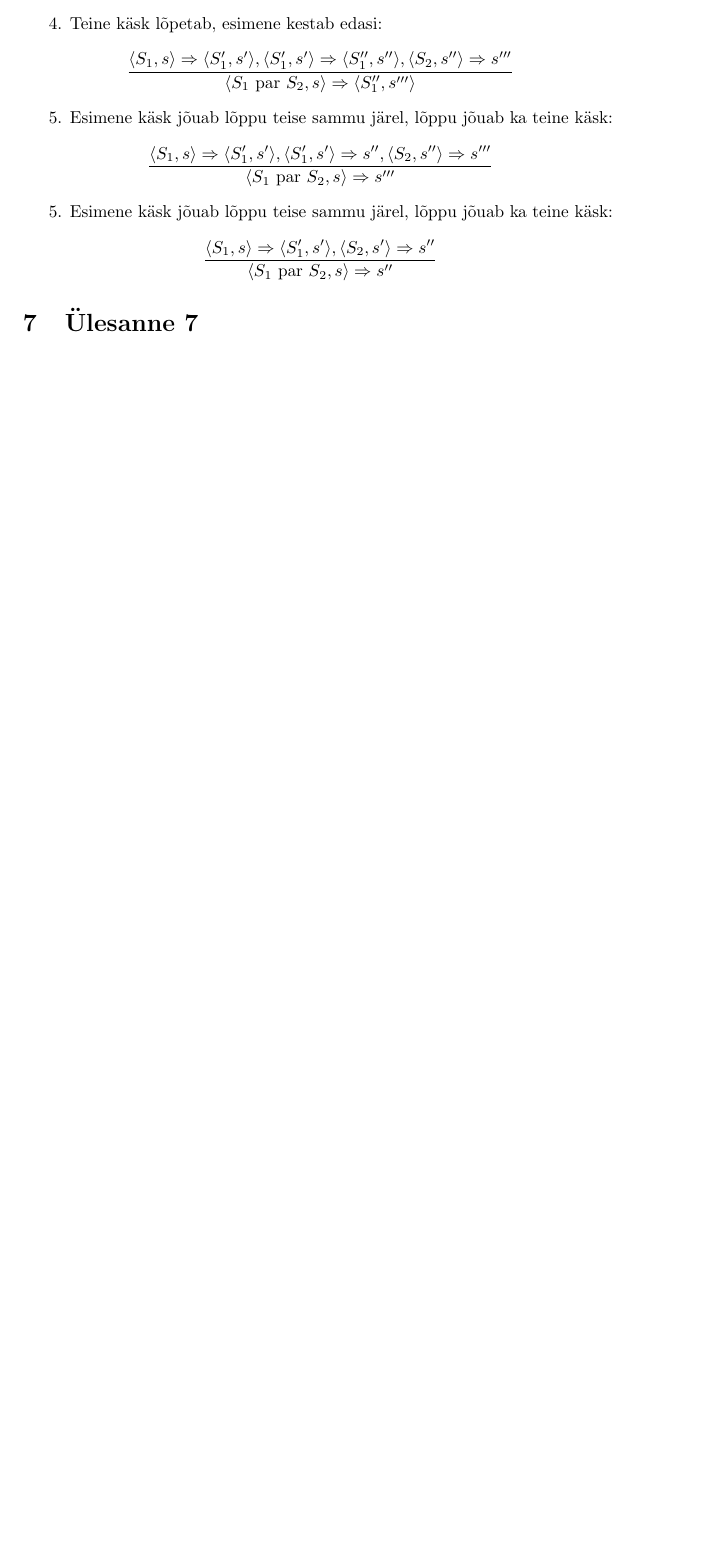
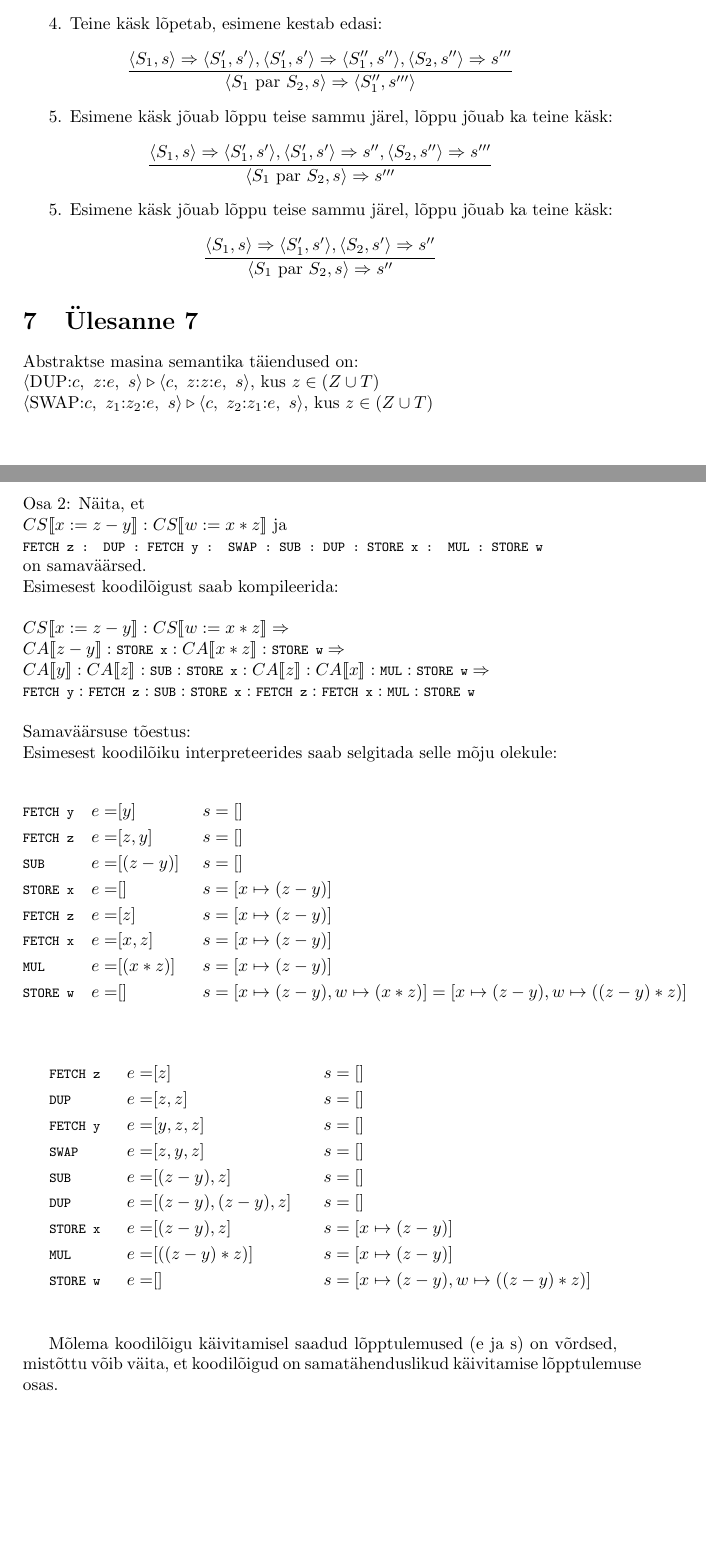
Before and after one commit to martkaru/ps12, a LaTeX document (lahendused.tex, which reads yl7.tex): part of page 9 of 9 before the commit and two parts of pages 9 and 10 of 10 after it, the two joined at a grey line, cut so that both start at the same text, the shorter picture padded with empty space. Compiled offline with pdfLaTeX.

Commit message:
Ülesanne 7

```diff
--- a/yl7.tex
+++ b/yl7.tex
@@ -1 +1,61 @@
 \section{Ülesanne 7}
+Abstraktse masina semantika täiendused on:
+\\
+\(\langle \text{DUP:}c,\ z\text{:}e,\ s \rangle \triangleright \langle c,\ z\text{:}z\text{:}e,\ s \rangle \), kus \(z \in (Z \cup T) \)
+\\
+\(\langle \text{SWAP:}c,\ z_1\text{:}z_2\text{:}e,\ s \rangle \triangleright \langle c,\ z_2\text{:}z_1\text{:}e,\ s \rangle \), kus \(z \in (Z \cup T) \)
+\\
+\\
+Osa 2: Näita, et
+\\
+\(
+  CS\llbracket x:=z-y \rrbracket : CS\llbracket w:= x * z \rrbracket
+  \)
+ja
+\\
+\texttt{\footnotesize FETCH z : DUP : FETCH y : SWAP : SUB : DUP : STORE x : MUL : STORE w}
+\\
+on samaväärsed.
+\\
+Esimesest koodilõigust saab kompileerida:
+\\
+\\
+\(
+  CS\llbracket x:=z-y \rrbracket : CS\llbracket w:= x * z \rrbracket \Rightarrow\\
+  CA\llbracket z-y \rrbracket : \texttt{\footnotesize STORE x} : CA\llbracket x*z \rrbracket : \texttt{\footnotesize STORE w} \Rightarrow\\
+  CA\llbracket y \rrbracket : CA\llbracket z \rrbracket : \texttt{\footnotesize SUB} : \texttt{\footnotesize STORE x} :
+    CA\llbracket z \rrbracket : CA\llbracket x \rrbracket : \texttt{\footnotesize MUL}  : \texttt{\footnotesize STORE w} \Rightarrow\\
+  \texttt{\footnotesize FETCH y}  : \texttt{\footnotesize FETCH z} : \texttt{\footnotesize SUB} : \texttt{\footnotesize STORE x} :
+    \texttt{\footnotesize FETCH z} : \texttt{\footnotesize FETCH x} : \texttt{\footnotesize MUL}  : \texttt{\footnotesize STORE w} \\
+\)
+\\
+Samaväärsuse tõestus:
+\\
+Esimesest koodilõiku interpreteerides saab selgitada selle mõju olekule:
+
+\begin{align*}
+  & \texttt{\footnotesize FETCH y}    & e = & [y]      &\ s & = []\\
+  & \texttt{\footnotesize FETCH z}    & e = & [z,y]    &\ s & = []\\
+  & \texttt{\footnotesize SUB}        & e = & [(z-y)]  &\ s & = []\\
+  & \texttt{\footnotesize STORE x}    & e = & []       &\ s & = [x \mapsto (z-y)]\\
+  & \texttt{\footnotesize FETCH z}    & e = & [z]      &\ s & = [x \mapsto (z-y)]\\
+  & \texttt{\footnotesize FETCH x}    & e = & [x,z]    &\ s & = [x \mapsto (z-y)]\\
+  & \texttt{\footnotesize MUL}        & e = & [(x*z)]  &\ s & = [x \mapsto (z-y)]\\
+  & \texttt{\footnotesize STORE w}    & e = & []       &\ s & = [x \mapsto (z-y), w \mapsto (x*z)] =
+    [x \mapsto (z-y), w \mapsto ((z-y)*z)] \\
+\end{align*}
+\begin{align*}
+  & \texttt{\footnotesize FETCH z}  & e = & [z]             &\ s & = []\\
+  & \texttt{\footnotesize DUP}      & e = & [z,z]           &\ s & = []\\
+  & \texttt{\footnotesize FETCH y}  & e = & [y,z,z]         &\ s & = []\\
+  & \texttt{\footnotesize SWAP}     & e = & [z,y,z]         &\ s & = []\\
+  & \texttt{\footnotesize SUB}      & e = & [(z-y),z]       &\ s & = []\\
+  & \texttt{\footnotesize DUP}      & e = & [(z-y),(z-y),z] &\ s & = []\\
+  & \texttt{\footnotesize STORE x}  & e = & [(z-y),z]       &\ s & = [x \mapsto (z-y)]\\
+  & \texttt{\footnotesize MUL}      & e = & [((z-y)*z)]     &\ s & = [x \mapsto (z-y)]\\
+  & \texttt{\footnotesize STORE w}  & e = & []              &\ s & = [x \mapsto (z-y), w \mapsto ((z-y)*z)]\\
+\end{align*}
+
+Mõlema koodilõigu käivitamisel saadud lõpptulemused (e ja s) on võrdsed,
+mistõttu võib väita, et koodilõigud on  samatähenduslikud käivitamise
+lõpptulemuse osas.
```
